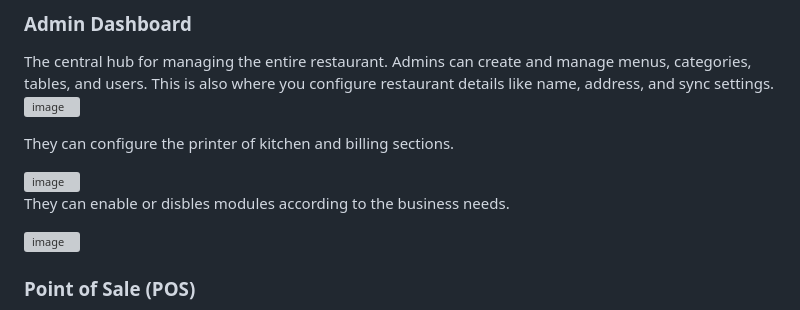
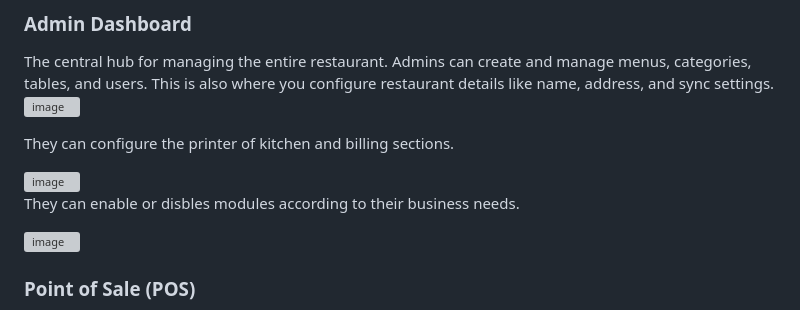
Before and after one commit to pavanvattikala/FoodEase, a Markdown page: README.md, the part around the change printed below. GitHub-like rendering; grey boxes are pictures that could not be loaded.

Commit message:
FInal commit Version 1.0

```diff
--- a/README.md
+++ b/README.md
@@ -40,10 +39,9 @@ They can configure the printer of kitchen and billing sections.
 
 <img width="1902" height="351" alt="image" src="https://github.com/user-attachments/assets/bcd7dc53-313f-49aa-8ba6-763d837ccd93" />
 
-They can enable or disbles modules according to the business needs.
+They can enable or disbles modules according to their business needs.
 
 <img width="1912" height="574" alt="image" src="https://github.com/user-attachments/assets/35471025-f8dd-49e7-8ac8-9f925e5cc30a" />
-
 
 ### Point of Sale (POS)
 
```
Also changed, not shown: other parts of README.md (+0 -8 lines).
